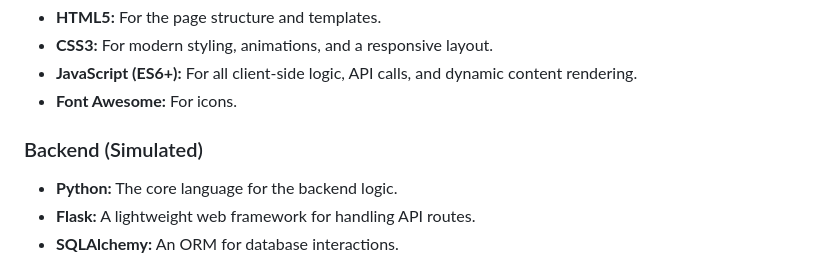
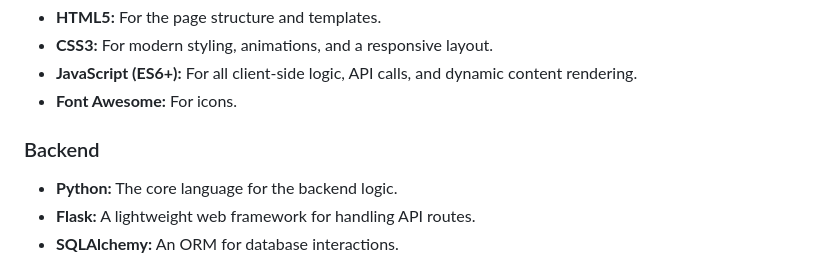
Before and after one commit to theMadhavR/DataGuard, a Markdown page: README.md, the part around the change. GitHub-like rendering.

```diff
--- a/README.md
+++ b/README.md
@@ -19,7 +19,7 @@ DataGuard is a web application designed to help users monitor their digital foot
 - **JavaScript (ES6+):** For all client-side logic, API calls, and dynamic content rendering.
 - **Font Awesome:** For icons.
 
-### Backend (Simulated)
+### Backend
 - **Python:** The core language for the backend logic.
 - **Flask:** A lightweight web framework for handling API routes.
 - **SQLAlchemy:** An ORM for database interactions.
```
